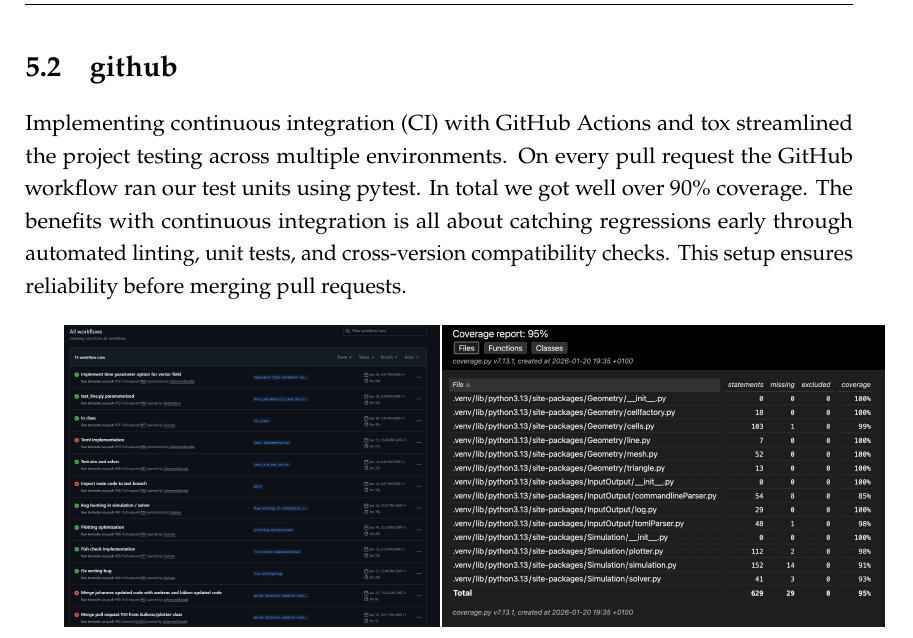
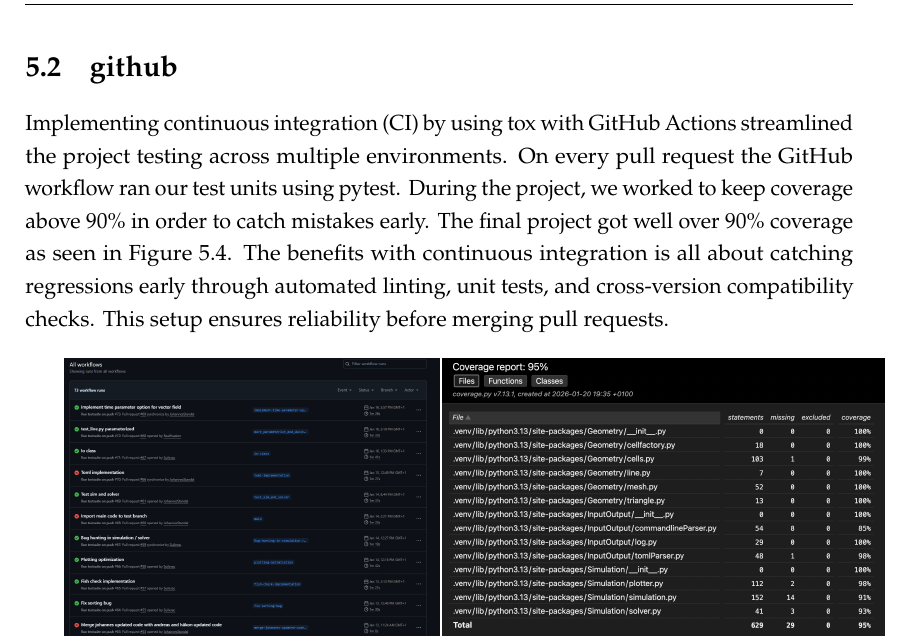
Before and after one commit to Suilerac/INF202---Group-18, a LaTeX thesis (Report/main.tex): part of page 19 of 23, cut so that both start at the same text. Compiled offline with pdfLaTeX.

Commit message:
Added coverage figure and info

```diff
--- a/Report/main.tex
+++ b/Report/main.tex
@@ -452,8 +452,9 @@ By having this 3rd party software, we were able to systematically and visually s
 
 \section{github}
 
-Implementing continuous integration (CI) with GitHub Actions and tox streamlined the project testing across multiple environments. On every pull request the
-GitHub workflow ran our test units using pytest. In total we got well over 90\% coverage.
+Implementing continuous integration (CI) by using tox with GitHub Actions streamlined the project testing across multiple environments. On every pull request the
+GitHub workflow ran our test units using pytest. During the project, we worked to keep coverage above 90\%
+in order to catch mistakes early. The final project got well over 90\% coverage as seen in Figure 5.4.
 The benefits with continuous integration is all about catching regressions early through automated linting, unit tests, and cross-version compatibility checks.
 This setup ensures reliability before merging pull requests.
 
```
